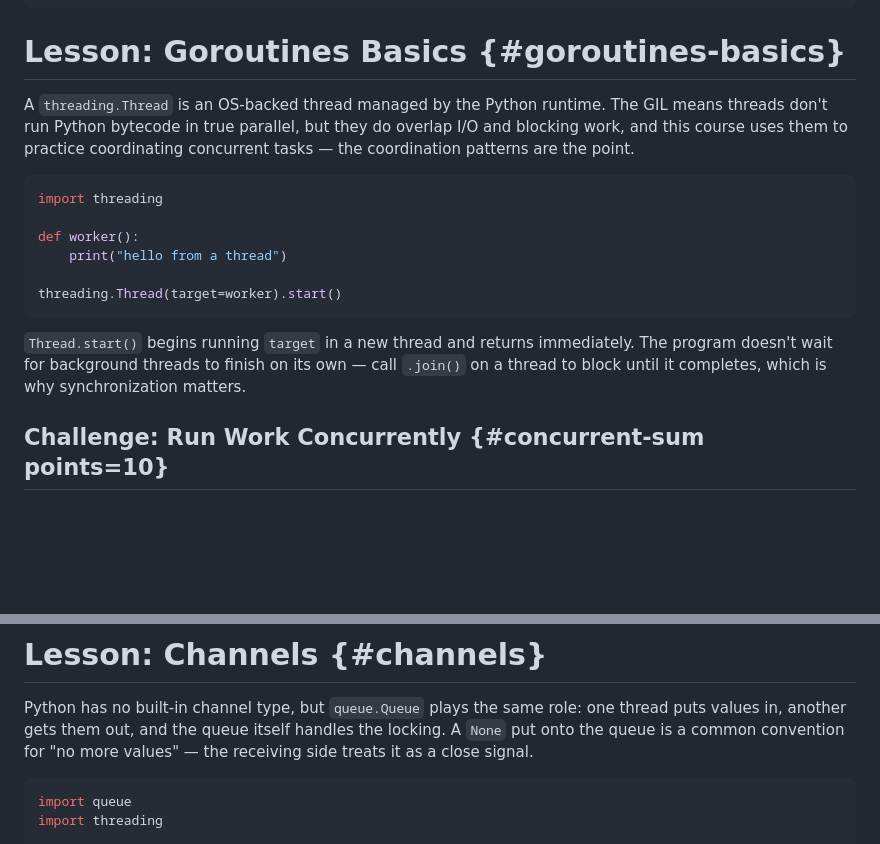
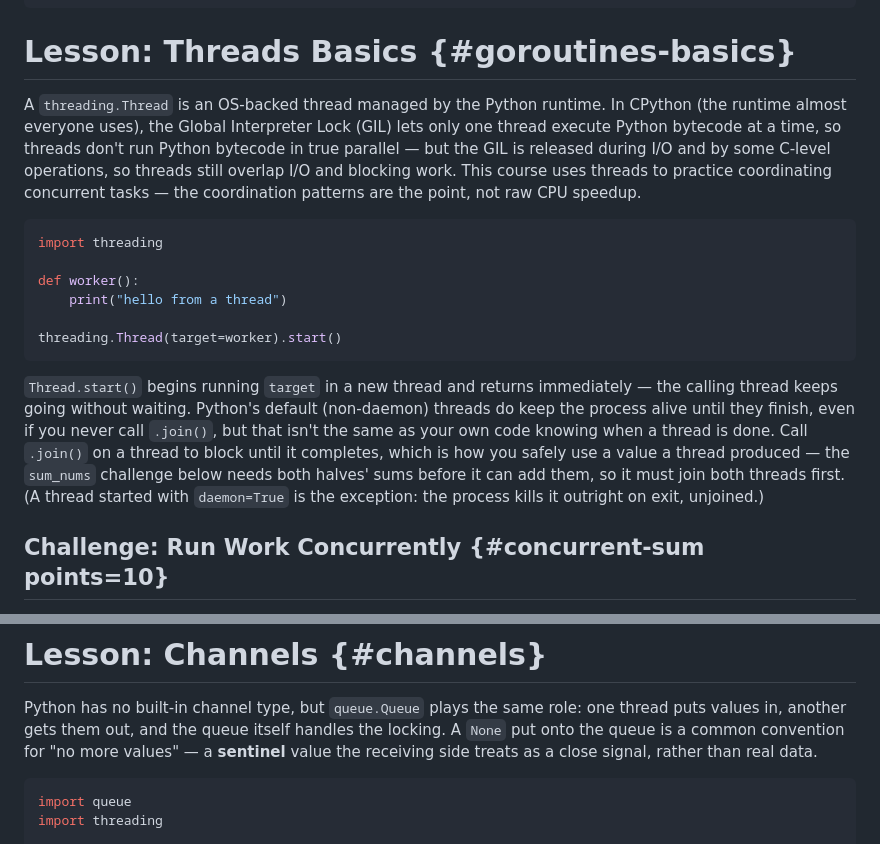
Before and after one commit to michael-duren/rubber-duck, a Markdown page: courses/intro-to-concurrency-python.md, 2 parts joined by grey strips. Drawn GitHub-style; blank space fills up the shorter version.

Commit message:
Course review: intro-to-concurrency-python (#15)
* fix(intro-to-concurrency-python): correct thread lifetime claim, retitle lesson

The lesson 1 heading still said "Goroutines Basics" (a leftover from the
Go variant this course was ported from); Python has no goroutines, so
retitle it to "Threads Basics" (slug unchanged).

More importantly, the lesson claimed "the program doesn't wait for
background threads to finish on its own," which is true for Go goroutines
but false for Python: non-daemon threads (the default) keep the process
alive until they finish, verified empirically. Rewrote the paragraph to
state the correct behavior and explain what .join() actually buys you
(knowing when a thread is done, so you can safely use its result), tying
it back to why sum_nums needs to join both halves.

* fix(intro-to-concurrency-python): define GIL and sentinel at first use

Lesson 1 used "GIL" as an unexplained acronym and attributed it to "the
Python runtime" generally; it's actually a CPython implementation detail
(verified against the CPython glossary), so spell it out, name it, and
attribute it correctly, while confirming the I/O-overlap claim is accurate.

Lesson 2 described the None-as-close-signal convention without naming it,
then the Fan In challenge used the word "sentinel" cold — name the pattern
in the lesson so the challenge isn't the first time the term appears.

Verified all three challenges (sum_nums, merge, pipeline) with pytest via
uv: each bare starter fails, a correct threading/queue-based solution
passes, and output values match the tests' expected numbers. Confirmed
with go run ./cmd/coursecheck.

````diff
--- a/courses/intro-to-concurrency-python.md
+++ b/courses/intro-to-concurrency-python.md
@@ -12,12 +12,15 @@ extended_reading:
     url: https://docs.python.org/3/library/queue.html
 ---
 
-# Lesson: Goroutines Basics {#goroutines-basics}
+# Lesson: Threads Basics {#goroutines-basics}
 
 A `threading.Thread` is an OS-backed thread managed by the Python runtime.
-The GIL means threads don't run Python bytecode in true parallel, but they do
-overlap I/O and blocking work, and this course uses them to practice
-coordinating concurrent tasks — the coordination patterns are the point.
+In CPython (the runtime almost everyone uses), the Global Interpreter Lock
+(GIL) lets only one thread execute Python bytecode at a time, so threads
+don't run Python bytecode in true parallel — but the GIL is released during
+I/O and by some C-level operations, so threads still overlap I/O and
+blocking work. This course uses threads to practice coordinating concurrent
+tasks — the coordination patterns are the point, not raw CPU speedup.
 
 ```python
 import threading
@@ -29,9 +32,14 @@ threading.Thread(target=worker).start()
 ```
 
 `Thread.start()` begins running `target` in a new thread and returns
-immediately. The program doesn't wait for background threads to finish on
-its own — call `.join()` on a thread to block until it completes, which is
-why synchronization matters.
+immediately — the calling thread keeps going without waiting. Python's
+default (non-daemon) threads do keep the process alive until they finish,
+even if you never call `.join()`, but that isn't the same as your own code
+knowing when a thread is done. Call `.join()` on a thread to block until it
+completes, which is how you safely use a value a thread produced — the
+`sum_nums` challenge below needs both halves' sums before it can add them,
+so it must join both threads first. (A thread started with `daemon=True`
+is the exception: the process kills it outright on exit, unjoined.)
 
 ## Challenge: Run Work Concurrently {#concurrent-sum points=10}
 
@@ -69,7 +77,8 @@ def test_sum_nums():
 Python has no built-in channel type, but `queue.Queue` plays the same role:
 one thread puts values in, another gets them out, and the queue itself
 handles the locking. A `None` put onto the queue is a common convention for
-"no more values" — the receiving side treats it as a close signal.
+"no more values" — a **sentinel** value the receiving side treats as a close
+signal, rather than real data.
 
 ```python
 import queue
````
